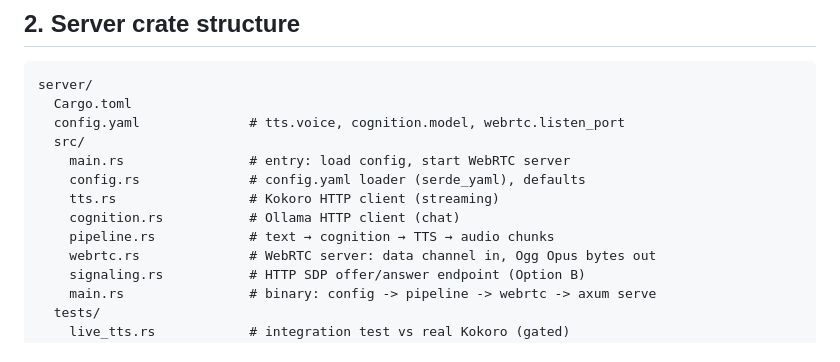
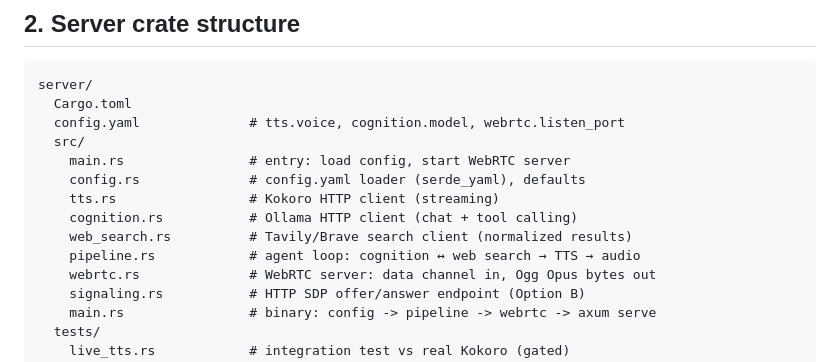
Before and after one commit to larklaflamme/prosopon, a Markdown page: design/14-server-implementation-plan.md, the part around one of its changes. Rendered like a GitHub page.

```diff
--- a/design/14-server-implementation-plan.md
+++ b/design/14-server-implementation-plan.md
@@ -80,8 +80,9 @@ server/
     main.rs                # entry: load config, start WebRTC server
     config.rs              # config.yaml loader (serde_yaml), defaults
     tts.rs                 # Kokoro HTTP client (streaming)
-    cognition.rs           # Ollama HTTP client (chat)
-    pipeline.rs            # text → cognition → TTS → audio chunks
+    cognition.rs           # Ollama HTTP client (chat + tool calling)
+    web_search.rs          # Tavily/Brave search client (normalized results)
+    pipeline.rs            # agent loop: cognition ↔ web search → TTS → audio
     webrtc.rs              # WebRTC server: data channel in, Ogg Opus bytes out
     signaling.rs           # HTTP SDP offer/answer endpoint (Option B)
     main.rs                # binary: config -> pipeline -> webrtc -> axum serve
```
Also changed, not shown: other parts of design/14-server-implementation-plan.md (+30 -4 lines), design/04-architecture.md (+34 -15 lines).
